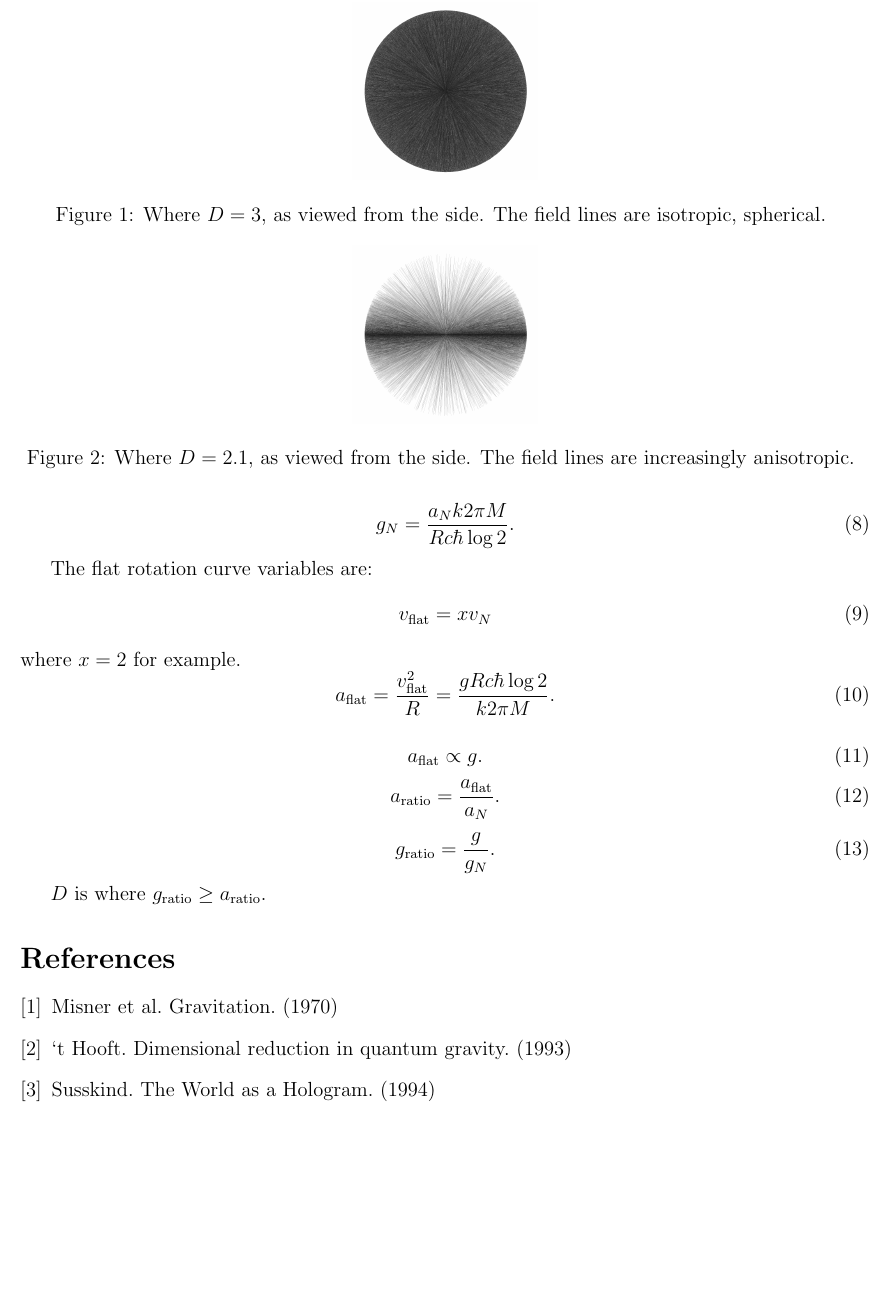
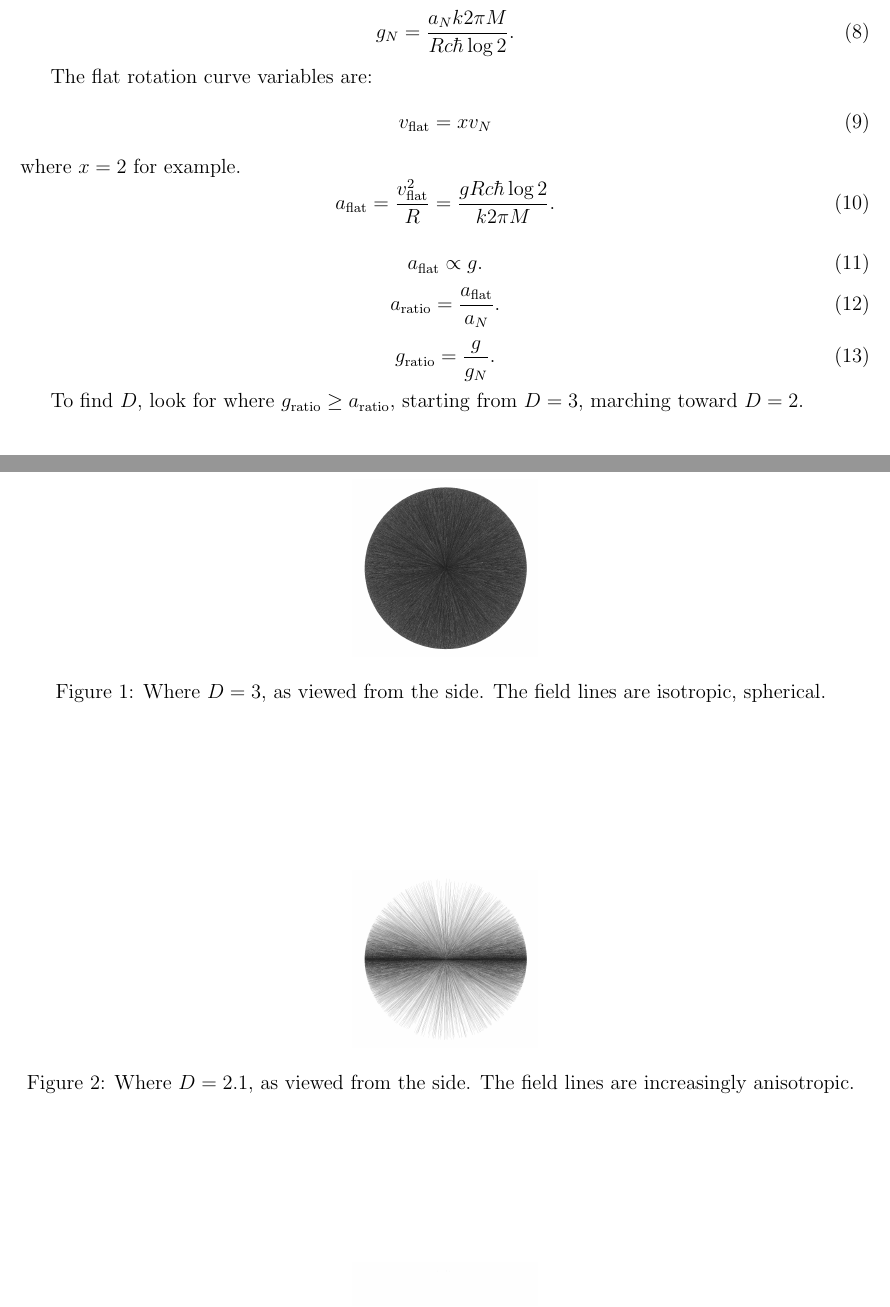
Before and after one commit to sjhalayka/papers, a LaTeX paper (numerical_anisotropic_newtonian_gravitation/bezier_escape.tex): part of page 2 of 4 before the commit and two parts of pages 2 and 3 of 5 after it, the two joined at a grey line, cut so that both start at the same text, the shorter picture padded with empty space. Compiled offline with pdfLaTeX.

Commit message:
Add files via upload

```diff
--- a/numerical_anisotropic_newtonian_gravitation/bezier_escape.tex
+++ b/numerical_anisotropic_newtonian_gravitation/bezier_escape.tex
@@ -102,8 +102,13 @@ a_{\textrm{ratio}} = \frac{a_{\textrm{flat}}}{a_N}.
 g_{\textrm{ratio}} = \frac{g}{g_N}.
 \end{equation}
 
-$D$ is where $g_{\textrm{ratio}} \geq a_{\textrm{ratio}}$.
+To find $D$, look for where $g_{\textrm{ratio}} \geq a_{\textrm{ratio}}$, starting from $D = 3$, marching toward $D = 2$.
 
+
+
+
+
+\pagebreak
 
 
 \begin{figure}
@@ -165,17 +170,18 @@ This is exactly what Vera Rubin discovered in the disks of the galaxies that she
 \end{figure}
 
 
-\begin{thebibliography}{9}
-
-\bibitem{misner} Misner et al. Gravitation. (1970)
-
-\bibitem{hooft} `t Hooft. Dimensional reduction in quantum gravity. (1993)
-\bibitem{susskind} Susskind. The World as a Hologram. (1994)
 
 
 
 
-\end{thebibliography}
+%\begin{thebibliography}{9}
+
+%\bibitem{misner} Misner et al. Gravitation. (1970)
+
+%\bibitem{hooft} `t Hooft. Dimensional reduction in quantum gravity. (1993)
+%\bibitem{susskind} Susskind. The World as a Hologram. (1994)
+
+%\end{thebibliography}
 
 
 
```
Also changed, not shown: numerical_anisotropic_newtonian_gravitation/bezier_escape.pdf.
